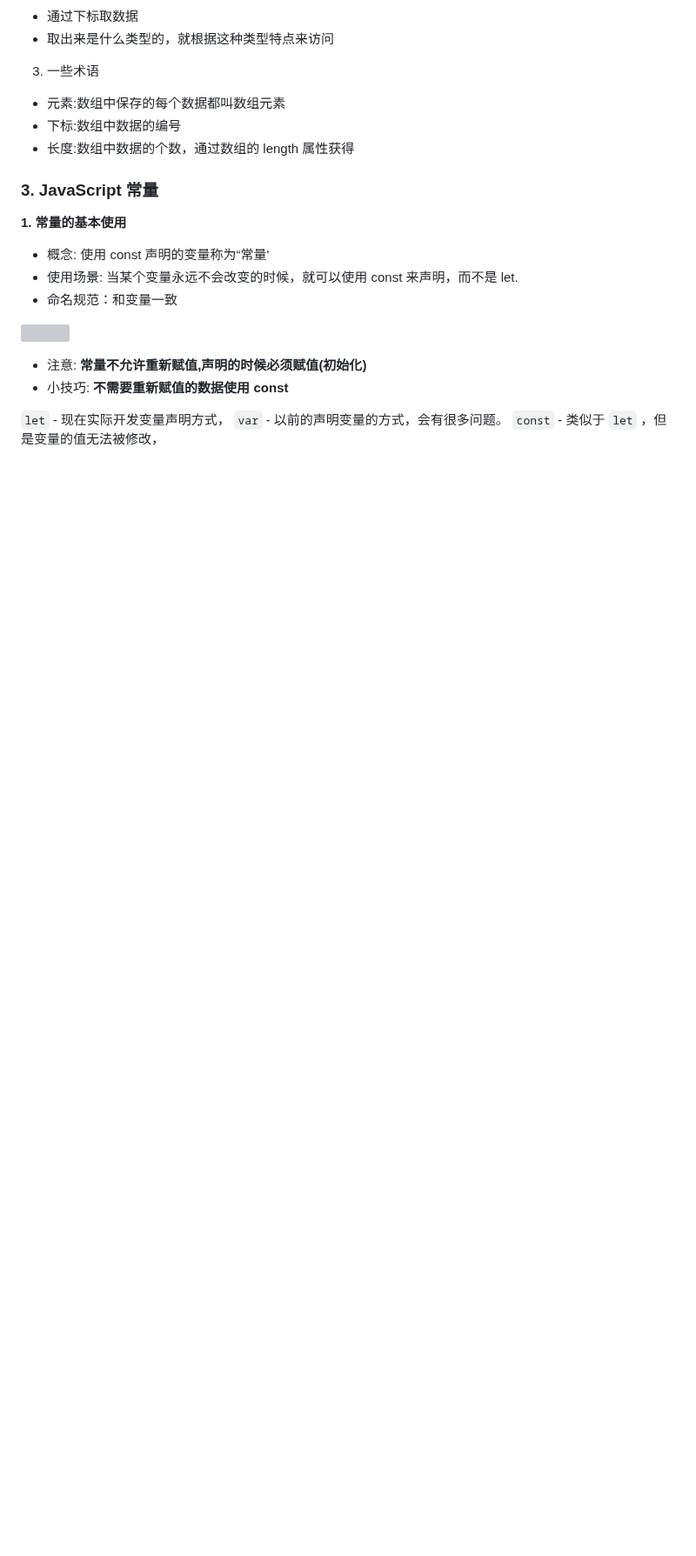
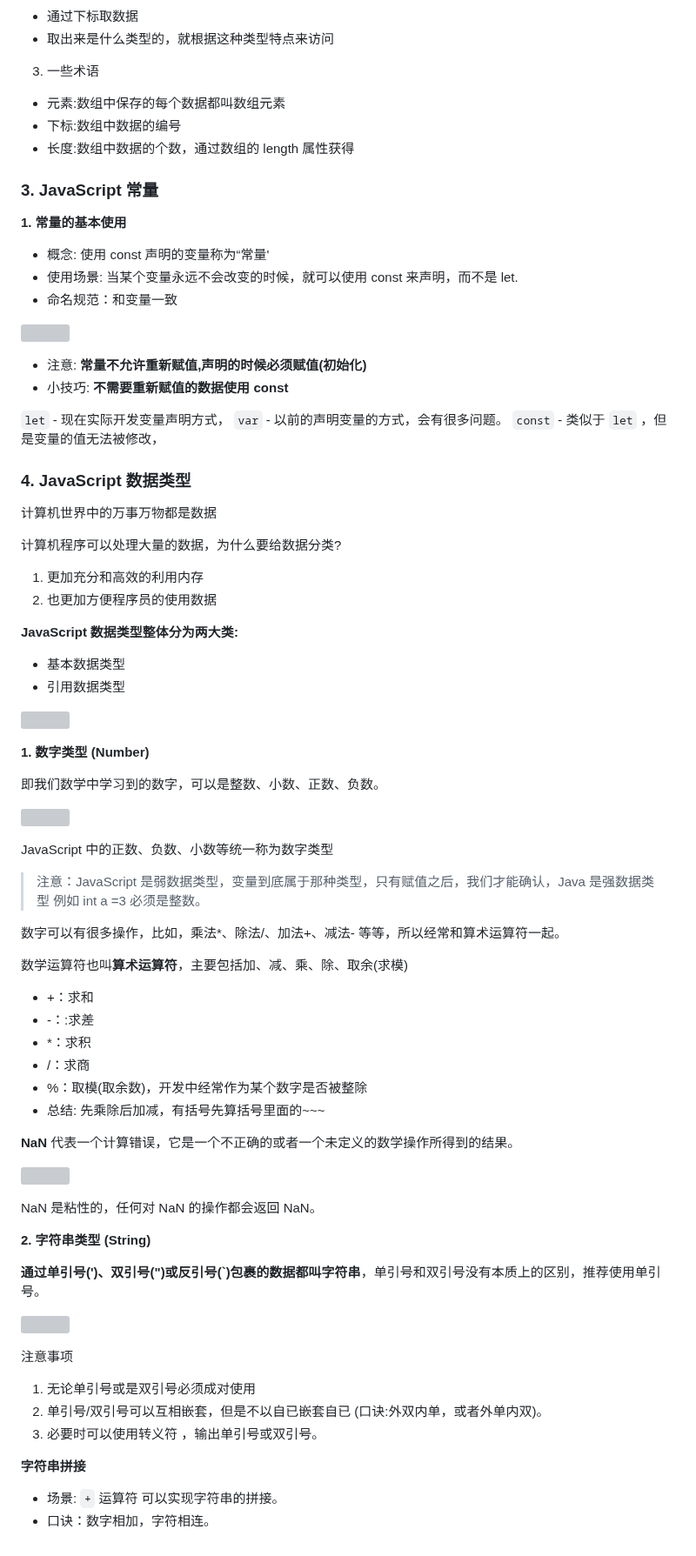
Before and after one commit to carrey493/JavaScriptLearning, a Markdown page: JavaScriptCoreAdvanced/README.md, the part around the change. Shown at 87% size. GitHub-like rendering; blank space fills up the shorter version; grey boxes are pictures that could not be loaded.

Commit message:
JavaScript 数据类型

```diff
--- a/JavaScriptCoreAdvanced/README.md
+++ b/JavaScriptCoreAdvanced/README.md
@@ -320,3 +320,63 @@ var 声明：
 `let` - 现在实际开发变量声明方式，
 `var` - 以前的声明变量的方式，会有很多问题。
 `const` - 类似于 `let` ，但是变量的值无法被修改，
+
+### 4. JavaScript 数据类型
+
+计算机世界中的万事万物都是数据
+
+计算机程序可以处理大量的数据，为什么要给数据分类?
+
+1. 更加充分和高效的利用内存
+2. 也更加方便程序员的使用数据
+
+**JavaScript 数据类型整体分为两大类:**
+
+- 基本数据类型
+- 引用数据类型
+
+![](https://img2024.cnblogs.com/blog/2332774/202403/2332774-20240326072234890-1814251519.png)
+
+**1. 数字类型 (Number)**
+
+即我们数学中学习到的数字，可以是整数、小数、正数、负数。
+
+![](https://img2024.cnblogs.com/blog/2332774/202403/2332774-20240326072601623-993487971.png)
+
+JavaScript 中的正数、负数、小数等统一称为数字类型
+
+> 注意：JavaScript 是弱数据类型，变量到底属于那种类型，只有赋值之后，我们才能确认，Java 是强数据类型 例如 int a =3 必须是整数。
+
+数字可以有很多操作，比如，乘法\*、除法/、加法+、减法- 等等，所以经常和算术运算符一起。
+
+数学运算符也叫**算术运算符**，主要包括加、减、乘、除、取余(求模)
+
+- +：求和
+- -：:求差
+- \*：求积
+- /：求商
+- %：取模(取余数)，开发中经常作为某个数字是否被整除
+- 总结: 先乘除后加减，有括号先算括号里面的~~~
+
+**NaN** 代表一个计算错误，它是一个不正确的或者一个未定义的数学操作所得到的结果。
+
+![](https://img2024.cnblogs.com/blog/2332774/202403/2332774-20240326081237176-184423469.png)
+
+NaN 是粘性的，任何对 NaN 的操作都会返回 NaN。
+
+**2. 字符串类型 (String)**
+
+**通过单引号(')、双引号(")或反引号(`)包裹的数据都叫字符串**，单引号和双引号没有本质上的区别，推荐使用单引号。
+
+![](https://img2024.cnblogs.com/blog/2332774/202403/2332774-20240326081703939-1479314874.png)
+
+注意事项
+
+1. 无论单引号或是双引号必须成对使用
+2. 单引号/双引号可以互相嵌套，但是不以自已嵌套自已 (口诀:外双内单，或者外单内双)。
+3. 必要时可以使用转义符 ，输出单引号或双引号。
+
+**字符串拼接**
+
+- 场景: `+` 运算符 可以实现字符串的拼接。
+- 口诀：数字相加，字符相连。
```
